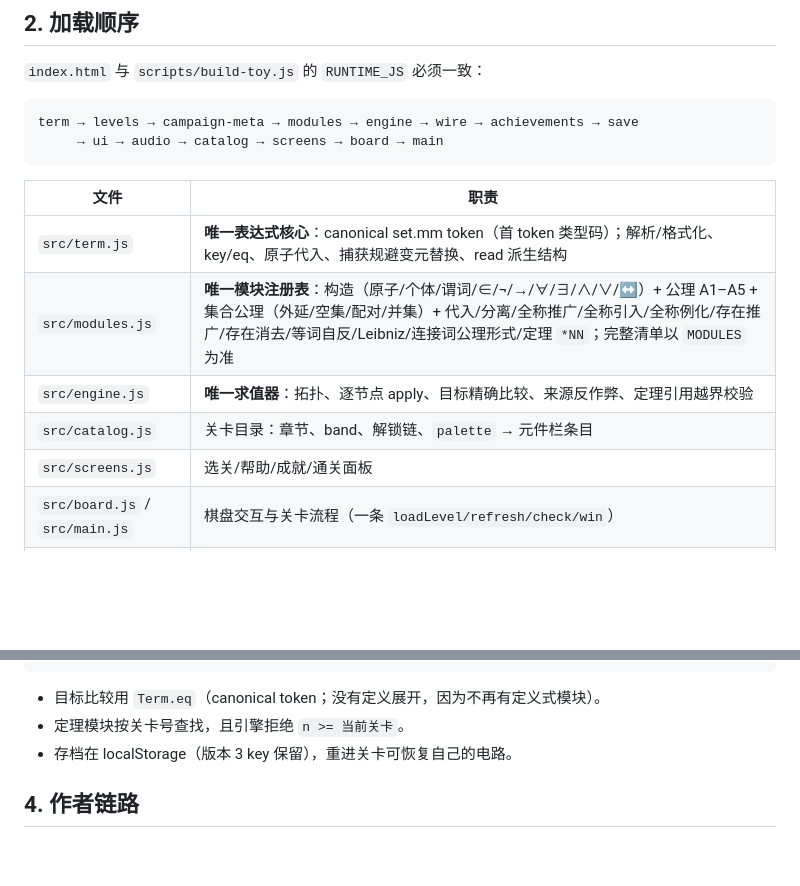
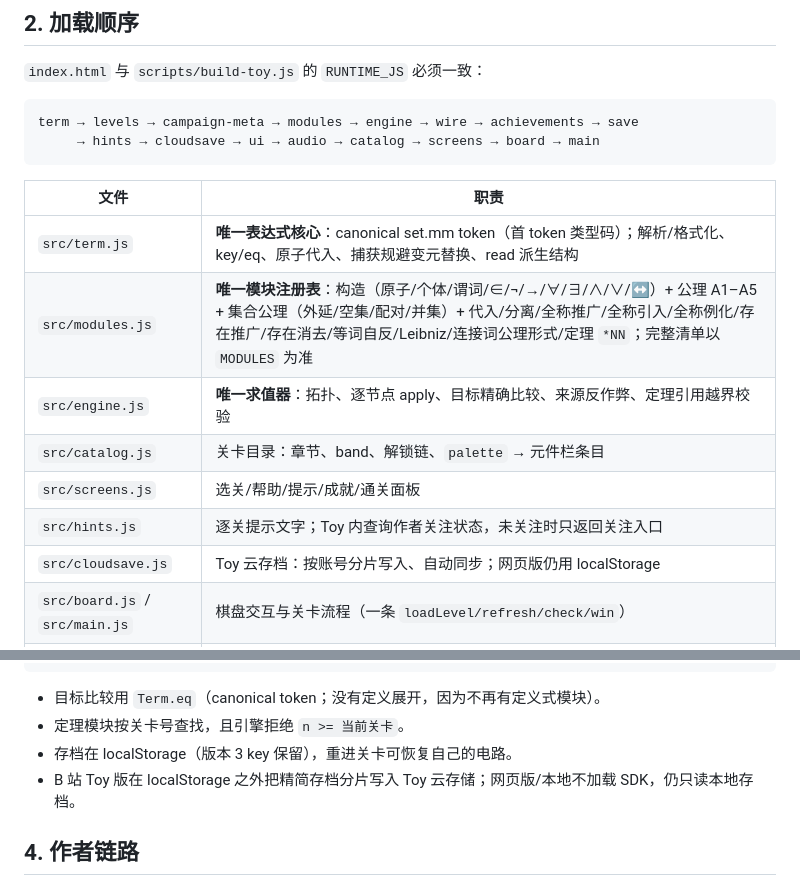
Before and after one commit to yyxcnasd/RusselL, a Markdown page: docs/ARCHITECTURE.md, 2 parts joined by grey strips. Rendered like a GitHub page; blank space fills up the shorter version.

````diff
--- a/docs/ARCHITECTURE.md
+++ b/docs/ARCHITECTURE.md
@@ -14,7 +14,7 @@
 
 ```
 term → levels → campaign-meta → modules → engine → wire → achievements → save
-     → ui → audio → catalog → screens → board → main
+     → hints → cloudsave → ui → audio → catalog → screens → board → main
 ```
 
 | 文件 | 职责 |
@@ -23,7 +23,9 @@ term → levels → campaign-meta → modules → engine → wire → achievemen
 | `src/modules.js` | **唯一模块注册表**：构造（原子/个体/谓词/∈/¬/→/∀/∃/∧/∨/↔）+ 公理 A1–A5 + 集合公理（外延/空集/配对/并集）+ 代入/分离/全称推广/全称引入/全称例化/存在推广/存在消去/等词自反/Leibniz/连接词公理形式/定理 `*NN`；完整清单以 `MODULES` 为准 |
 | `src/engine.js` | **唯一求值器**：拓扑、逐节点 apply、目标精确比较、来源反作弊、定理引用越界校验 |
 | `src/catalog.js` | 关卡目录：章节、band、解锁链、`palette` → 元件栏条目 |
-| `src/screens.js` | 选关/帮助/成就/通关面板 |
+| `src/screens.js` | 选关/帮助/提示/成就/通关面板 |
+| `src/hints.js` | 逐关提示文字；Toy 内查询作者关注状态，未关注时只返回关注入口 |
+| `src/cloudsave.js` | Toy 云存档：按账号分片写入、自动同步；网页版仍用 localStorage |
 | `src/board.js` / `src/main.js` | 棋盘交互与关卡流程（一条 `loadLevel/refresh/check/win`） |
 | `src/levels.js` | 编译器产物：96 主线 + 18 教学关（`targetTokens / palette / initialNodes / solution`） |
 | `campaign/` | 手写内容源：目标、顺序、提示、允许模块、参考证明项；`tutorials.json` 是教学关 |
@@ -41,6 +43,7 @@ campaign/*.json + scripts/build-campaign.js
 - 目标比较用 `Term.eq`（canonical token；没有定义展开，因为不再有定义式模块）。
 - 定理模块按关卡号查找，且引擎拒绝 `n >= 当前关卡`。
 - 存档在 localStorage（版本 3 key 保留），重进关卡可恢复自己的电路。
+- B 站 Toy 版在 localStorage 之外把精简存档分片写入 Toy 云存储；网页版/本地不加载 SDK，仍只读本地存档。
 
 ## 4. 作者链路
 
````
Also changed, not shown: README.md (+29 -5 lines), docs/DESIGN.md (+6 -1 lines), release/toy-poster.png, screenshots/tutorial.png, 10 other files.
